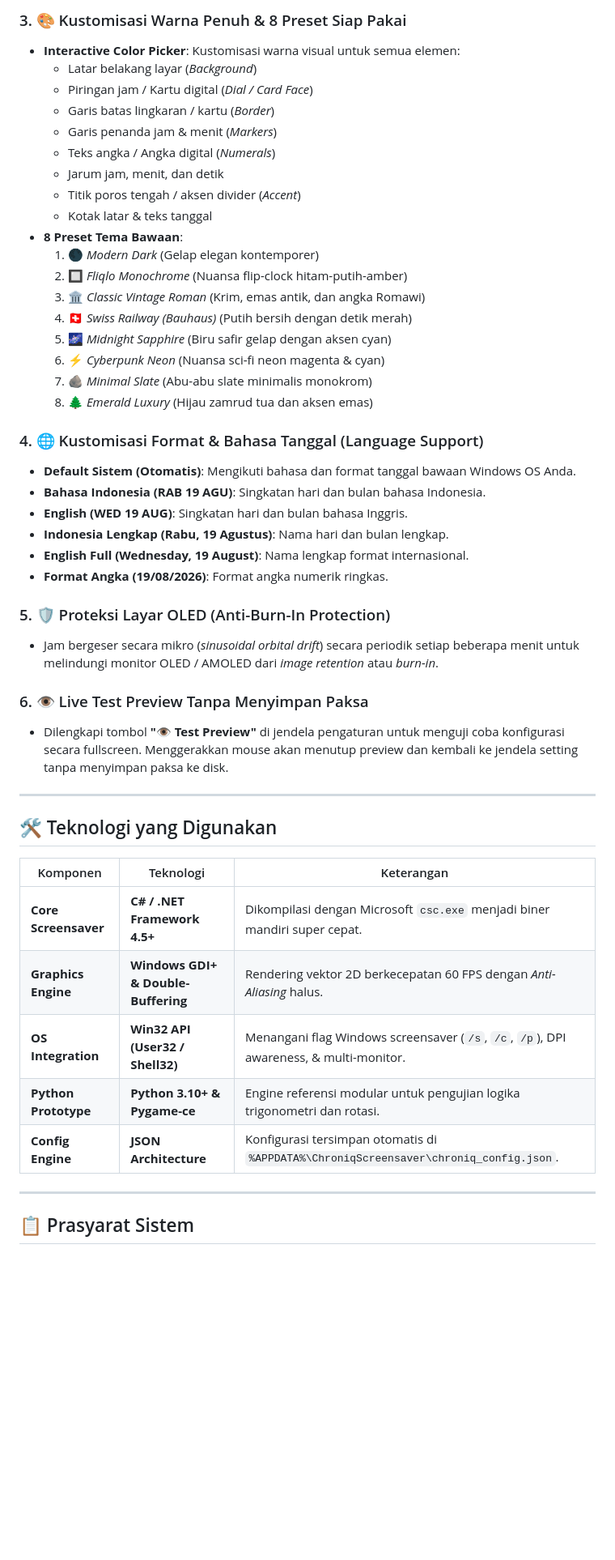
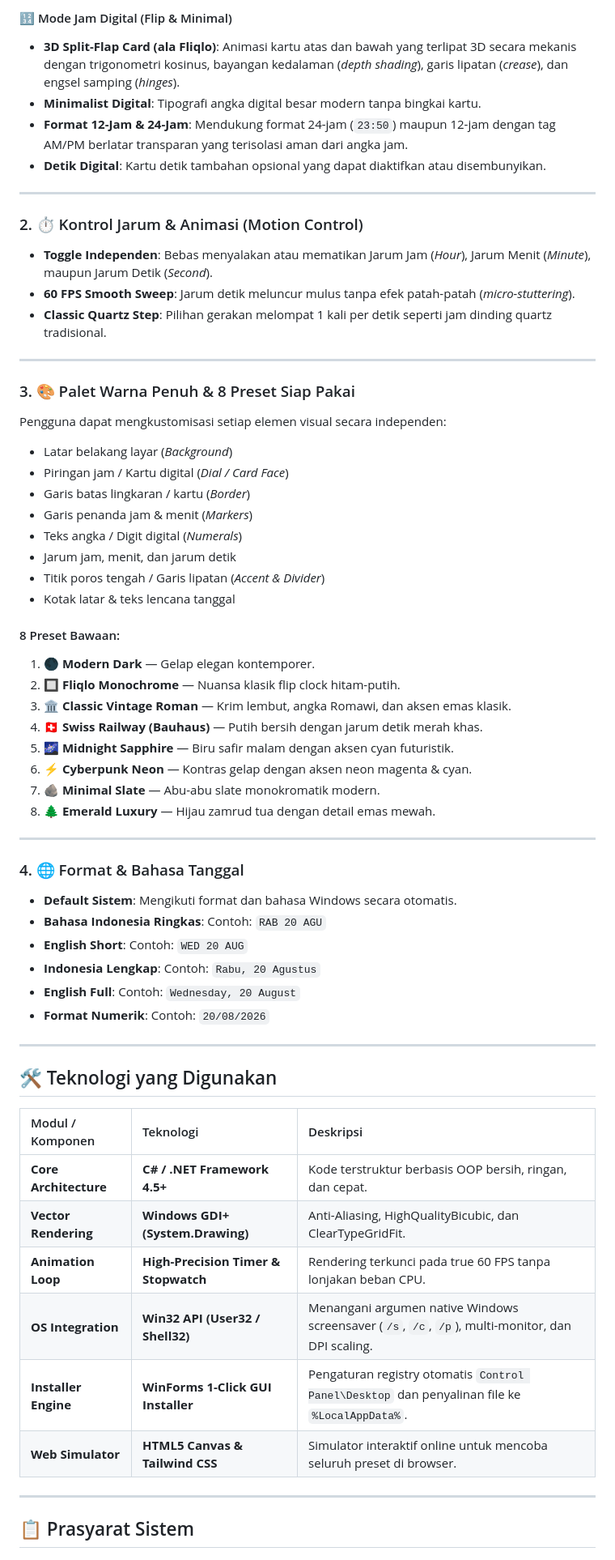
Before and after one commit to SulthanRaghib/chroniq-screensaver, a Markdown page: README.md, the part around one of its changes. Shown at 81% size. Drawn GitHub-style; blank space fills up the shorter version.

```diff
--- a/README.md
+++ b/README.md
@@ -62,49 +56,62 @@ Chroniq memberikan kebebasan bagi Anda untuk memilih mode tampilan sesuai gaya d
 
-### 3. 🎨 Kustomisasi Warna Penuh & 8 Preset Siap Pakai
-- **Interactive Color Picker**: Kustomisasi warna visual untuk semua elemen:
-  - Latar belakang layar (*Background*)
-  - Piringan jam / Kartu digital (*Dial / Card Face*)
-  - Garis batas lingkaran / kartu (*Border*)
-  - Garis penanda jam & menit (*Markers*)
-  - Teks angka / Angka digital (*Numerals*)
-  - Jarum jam, menit, dan detik
-  - Titik poros tengah / aksen divider (*Accent*)
-  - Kotak latar & teks tanggal
-- **8 Preset Tema Bawaan**:
-  1. 🌑 *Modern Dark* (Gelap elegan kontemporer)
-  2. 🔲 *Fliqlo Monochrome* (Nuansa flip-clock hitam-putih-amber)
-  3. 🏛️ *Classic Vintage Roman* (Krim, emas antik, dan angka Romawi)
-  4. 🇨🇭 *Swiss Railway (Bauhaus)* (Putih bersih dengan detik merah)
-  5. 🌌 *Midnight Sapphire* (Biru safir gelap dengan aksen cyan)
-  6. ⚡ *Cyberpunk Neon* (Nuansa sci-fi neon magenta & cyan)
-  7. 🪨 *Minimal Slate* (Abu-abu slate minimalis monokrom)
-  8. 🌲 *Emerald Luxury* (Hijau zamrud tua dan aksen emas)
+#### 🔢 Mode Jam Digital (Flip & Minimal)
+- **3D Split-Flap Card (ala Fliqlo)**: Animasi kartu atas dan bawah yang terlipat 3D secara mekanis dengan trigonometri kosinus, bayangan kedalaman (*depth shading*), garis lipatan (*crease*), dan engsel samping (*hinges*).
+- **Minimalist Digital**: Tipografi angka digital besar modern tanpa bingkai kartu.
+- **Format 12-Jam & 24-Jam**: Mendukung format 24-jam (`23:50`) maupun 12-jam dengan tag AM/PM berlatar transparan yang terisolasi aman dari angka jam.
+- **Detik Digital**: Kartu detik tambahan opsional yang dapat diaktifkan atau disembunyikan.
 
-### 4. 🌐 Kustomisasi Format & Bahasa Tanggal (Language Support)
-- **Default Sistem (Otomatis)**: Mengikuti bahasa dan format tanggal bawaan Windows OS Anda.
-- **Bahasa Indonesia (RAB 19 AGU)**: Singkatan hari dan bulan bahasa Indonesia.
-- **English (WED 19 AUG)**: Singkatan hari dan bulan bahasa Inggris.
-- **Indonesia Lengkap (Rabu, 19 Agustus)**: Nama hari dan bulan lengkap.
-- **English Full (Wednesday, 19 August)**: Nama lengkap format internasional.
-- **Format Angka (19/08/2026)**: Format angka numerik ringkas.
+---
 
-### 5. 🛡️ Proteksi Layar OLED (Anti-Burn-In Protection)
-- Jam bergeser secara mikro (*sinusoidal orbital drift*) secara periodik setiap beberapa menit untuk melindungi monitor OLED / AMOLED dari *image retention* atau *burn-in*.
+### 2. ⏱️ Kontrol Jarum & Animasi (Motion Control)
+- **Toggle Independen**: Bebas menyalakan atau mematikan Jarum Jam (*Hour*), Jarum Menit (*Minute*), maupun Jarum Detik (*Second*).
+- **60 FPS Smooth Sweep**: Jarum detik meluncur mulus tanpa efek patah-patah (*micro-stuttering*).
+- **Classic Quartz Step**: Pilihan gerakan melompat 1 kali per detik seperti jam dinding quartz tradisional.
 
-### 6. 👁️ Live Test Preview Tanpa Menyimpan Paksa
-- Dilengkapi tombol **"👁️ Test Preview"** di jendela pengaturan untuk menguji coba konfigurasi secara fullscreen. Menggerakkan mouse akan menutup preview dan kembali ke jendela setting tanpa menyimpan paksa ke disk.
+---
+
+### 3. 🎨 Palet Warna Penuh & 8 Preset Siap Pakai
+Pengguna dapat mengkustomisasi setiap elemen visual secara independen:
+- Latar belakang layar (*Background*)
+- Piringan jam / Kartu digital (*Dial / Card Face*)
+- Garis batas lingkaran / kartu (*Border*)
+- Garis penanda jam & menit (*Markers*)
+- Teks angka / Digit digital (*Numerals*)
+- Jarum jam, menit, dan jarum detik
+- Titik poros tengah / Garis lipatan (*Accent & Divider*)
+- Kotak latar & teks lencana tanggal
+
+#### 8 Preset Bawaan:
+1. 🌑 **Modern Dark** — Gelap elegan kontemporer.
+2. 🔲 **Fliqlo Monochrome** — Nuansa klasik flip clock hitam-putih.
+3. 🏛️ **Classic Vintage Roman** — Krim lembut, angka Romawi, dan aksen emas klasik.
+4. 🇨🇭 **Swiss Railway (Bauhaus)** — Putih bersih dengan jarum detik merah khas.
+5. 🌌 **Midnight Sapphire** — Biru safir malam dengan aksen cyan futuristik.
+6. ⚡ **Cyberpunk Neon** — Kontras gelap dengan aksen neon magenta & cyan.
+7. 🪨 **Minimal Slate** — Abu-abu slate monokromatik modern.
+8. 🌲 **Emerald Luxury** — Hijau zamrud tua dengan detail emas mewah.
+
+---
+
+### 4. 🌐 Format & Bahasa Tanggal
+- **Default Sistem**: Mengikuti format dan bahasa Windows secara otomatis.
+- **Bahasa Indonesia Ringkas**: Contoh: `RAB 20 AGU`
+- **English Short**: Contoh: `WED 20 AUG`
+- **Indonesia Lengkap**: Contoh: `Rabu, 20 Agustus`
+- **English Full**: Contoh: `Wednesday, 20 August`
+- **Format Numerik**: Contoh: `20/08/2026`
 
 ---
 
 ## 🛠️ Teknologi yang Digunakan
 
-| Komponen | Teknologi | Keterangan |
-|---|---|---|
-| **Core Screensaver** | **C# / .NET Framework 4.5+** | Dikompilasi dengan Microsoft `csc.exe` menjadi biner mandiri super cepat. |
-| **Graphics Engine** | **Windows GDI+ & Double-Buffering** | Rendering vektor 2D berkecepatan 60 FPS dengan *Anti-Aliasing* halus. |
-| **OS Integration** | **Win32 API (User32 / Shell32)** | Menangani flag Windows screensaver (`/s`, `/c`, `/p`), DPI awareness, & multi-monitor. |
-| **Python Prototype** | **Python 3.10+ & Pygame-ce** | Engine referensi modular untuk pengujian logika trigonometri dan rotasi. |
-| **Config Engine** | **JSON Architecture** | Konfigurasi tersimpan otomatis di `%APPDATA%\ChroniqScreensaver\chroniq_config.json`. |
+| Modul / Komponen | Teknologi | Deskripsi |
+| :--- | :--- | :--- |
+| **Core Architecture** | **C# / .NET Framework 4.5+** | Kode terstruktur berbasis OOP bersih, ringan, dan cepat. |
+| **Vector Rendering** | **Windows GDI+ (System.Drawing)** | Anti-Aliasing, HighQualityBicubic, dan ClearTypeGridFit. |
+| **Animation Loop** | **High-Precision Timer & Stopwatch** | Rendering terkunci pada true 60 FPS tanpa lonjakan beban CPU. |
+| **OS Integration** | **Win32 API (User32 / Shell32)** | Menangani argumen native Windows screensaver (`/s`, `/c`, `/p`), multi-monitor, dan DPI scaling. |
+| **Installer Engine** | **WinForms 1-Click GUI Installer** | Pengaturan registry otomatis `Control Panel\Desktop` dan penyalinan file ke `%LocalAppData%`. |
+| **Web Simulator** | **HTML5 Canvas & Tailwind CSS** | Simulator interaktif online untuk mencoba seluruh preset di browser. |
 
 ---
 
```
Also changed, not shown: other parts of README.md (+113 -93 lines).
